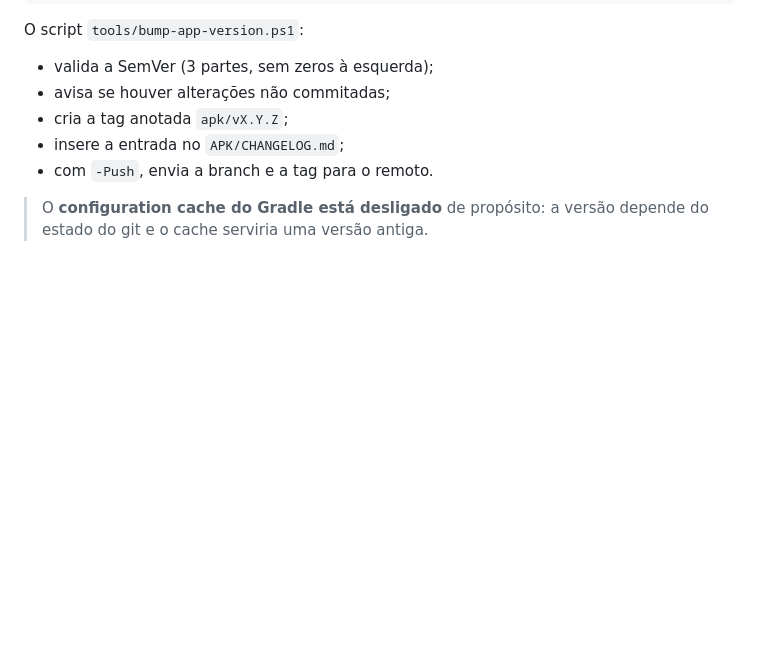
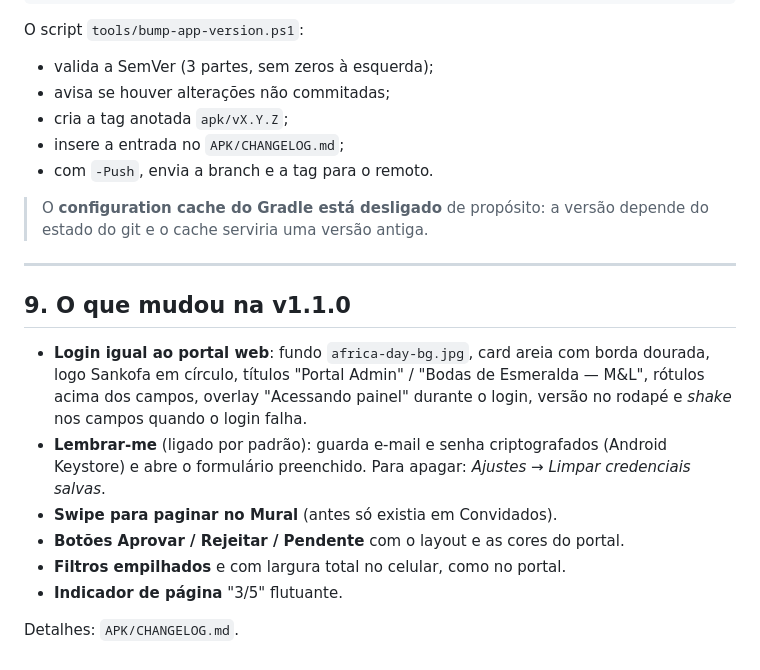
Before and after one commit to llopes-86/new-admin-portal, a Markdown page: APK/README.md, the part around the change. Rendered like a GitHub page; blank space fills up the shorter version.

Commit message:
docs(android): README com a UX da v1.1.0

```diff
--- a/APK/README.md
+++ b/APK/README.md
@@ -195,3 +195,21 @@ O script `tools/bump-app-version.ps1`:
 
 > O **configuration cache do Gradle está desligado** de propósito: a versão depende
 > do estado do git e o cache serviria uma versão antiga.
+
+---
+
+## 9. O que mudou na v1.1.0
+
+- **Login igual ao portal web**: fundo `africa-day-bg.jpg`, card areia com borda dourada,
+  logo Sankofa em círculo, títulos "Portal Admin" / "Bodas de Esmeralda — M&L", rótulos
+  acima dos campos, overlay "Acessando painel" durante o login, versão no rodapé e
+  *shake* nos campos quando o login falha.
+- **Lembrar-me** (ligado por padrão): guarda e-mail e senha criptografados (Android
+  Keystore) e abre o formulário preenchido. Para apagar: *Ajustes → Limpar credenciais
+  salvas*.
+- **Swipe para paginar no Mural** (antes só existia em Convidados).
+- **Botões Aprovar / Rejeitar / Pendente** com o layout e as cores do portal.
+- **Filtros empilhados** e com largura total no celular, como no portal.
+- **Indicador de página** "3/5" flutuante.
+
+Detalhes: `APK/CHANGELOG.md`.
```
